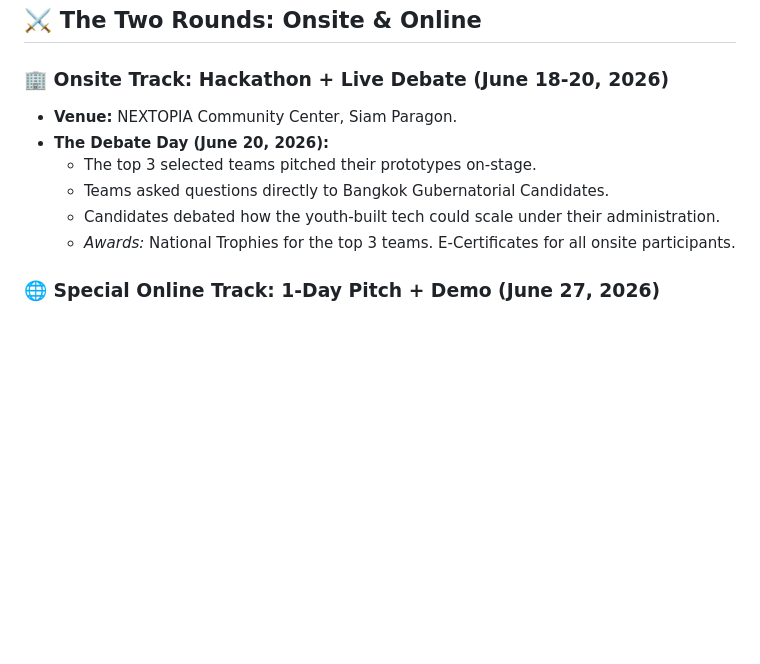
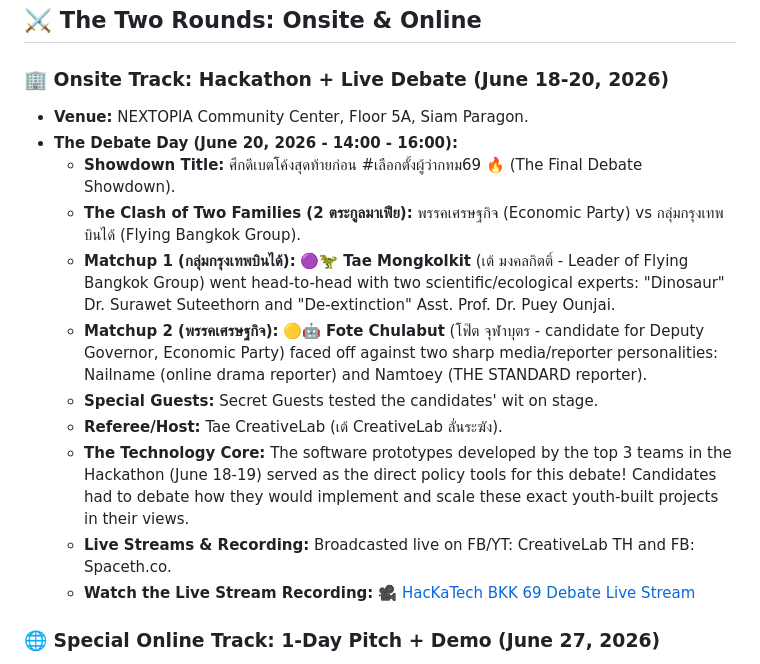
Before and after one commit to taechasith/HacKaTechBKK69, a Markdown page: docs/event-archive.md, the part around the change. Rendered like a GitHub page; blank space fills up the shorter version.

```diff
--- a/docs/event-archive.md
+++ b/docs/event-archive.md
@@ -51,12 +51,17 @@ Rather than starting from scratch, teams had to prepare a project blueprint in a
 ## ⚔️ The Two Rounds: Onsite & Online
 
 ### 🏢 Onsite Track: Hackathon + Live Debate (June 18-20, 2026)
-*   **Venue:** NEXTOPIA Community Center, Siam Paragon.
-*   **The Debate Day (June 20, 2026):**
-    *   The top 3 selected teams pitched their prototypes on-stage.
-    *   Teams asked questions directly to Bangkok Gubernatorial Candidates.
-    *   Candidates debated how the youth-built tech could scale under their administration.
-    *   *Awards:* National Trophies for the top 3 teams. E-Certificates for all onsite participants.
+*   **Venue:** NEXTOPIA Community Center, Floor 5A, Siam Paragon.
+*   **The Debate Day (June 20, 2026 - 14:00 - 16:00):**
+    *   **Showdown Title:** ศึกดีเบตโค้งสุดท้ายก่อน #เลือกตั้งผู้ว่ากทม69 🔥 (The Final Debate Showdown).
+    *   **The Clash of Two Families (2 ตระกูลมาเฟีย):** พรรคเศรษฐกิจ (Economic Party) vs กลุ่มกรุงเทพบินได้ (Flying Bangkok Group).
+    *   **Matchup 1 (กลุ่มกรุงเทพบินได้):** 🟣🦖 **Tae Mongkolkit** (เต้ มงคลกิตติ์ - Leader of Flying Bangkok Group) went head-to-head with two scientific/ecological experts: "Dinosaur" Dr. Surawet Suteethorn and "De-extinction" Asst. Prof. Dr. Puey Ounjai.
+    *   **Matchup 2 (พรรคเศรษฐกิจ):** 🟡🤖 **Fote Chulabut** (โฟ๊ต จุฬาบุตร - candidate for Deputy Governor, Economic Party) faced off against two sharp media/reporter personalities: Nailname (online drama reporter) and Namtoey (THE STANDARD reporter).
+    *   **Special Guests:** Secret Guests tested the candidates' wit on stage.
+    *   **Referee/Host:** Tae CreativeLab (เต้ CreativeLab ลั่นระฆัง).
+    *   **The Technology Core:** The software prototypes developed by the top 3 teams in the Hackathon (June 18-19) served as the direct policy tools for this debate! Candidates had to debate how they would implement and scale these exact youth-built projects in their views.
+    *   **Live Streams & Recording:** Broadcasted live on FB/YT: CreativeLab TH and FB: Spaceth.co.
+    *   **Watch the Live Stream Recording:** 🎥 [HacKaTech BKK 69 Debate Live Stream](https://www.youtube.com/live/vClGZcDhQl4?si=wq-6lOUIwcGgToSq)
 
 ### 🌐 Special Online Track: 1-Day Pitch + Demo (June 27, 2026)
 *   **Platform:** Zoom.
```
Also changed, not shown: README.md (+7 -0 lines).
